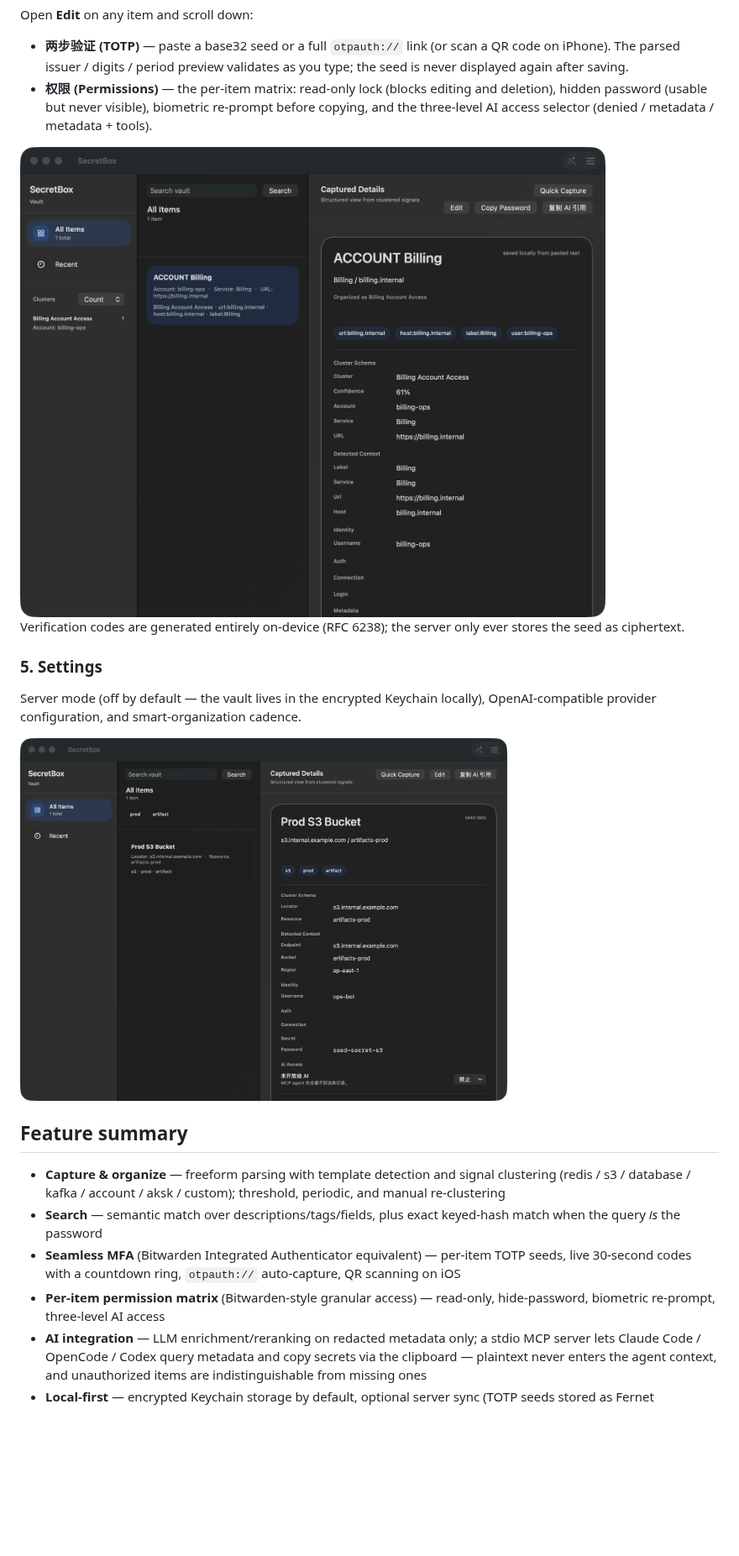
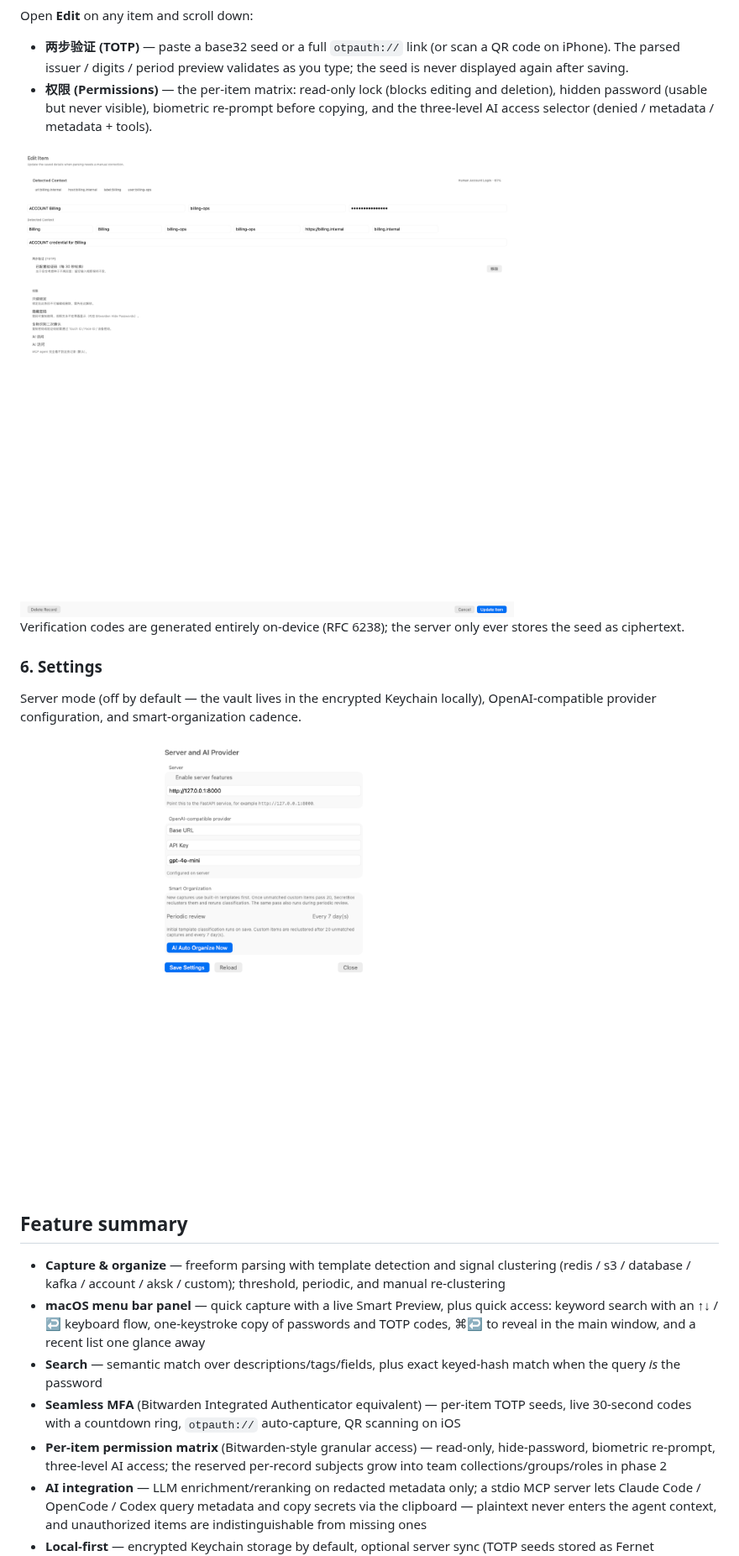
Before and after one commit to Linpengwei/SecretBox, a Markdown page: README.md, the part around one of its changes. Shown at 84% size. GitHub-like rendering; pictures changed too: docs/screenshots/edit-totp-permissions.png, docs/screenshots/settings.png; blank space fills up the shorter version.

Commit message:
docs: menu bar promo screenshot + bilingual README (menu bar section, MFA & permissions overview)

```diff
--- a/README.md
+++ b/README.md
@@ -54,7 +71,7 @@ Open **Edit** on any item and scroll down:
 
 Verification codes are generated entirely on-device (RFC 6238); the server only ever stores the seed as ciphertext.
 
-### 5. Settings
+### 6. Settings
 
 Server mode (off by default — the vault lives in the encrypted Keychain locally), OpenAI-compatible provider configuration, and smart-organization cadence.
 
@@ -63,9 +80,10 @@ Server mode (off by default — the vault lives in the encrypted Keychain locall
 ## Feature summary
 
 - **Capture & organize** — freeform parsing with template detection and signal clustering (redis / s3 / database / kafka / account / aksk / custom); threshold, periodic, and manual re-clustering
+- **macOS menu bar panel** — quick capture with a live Smart Preview, plus quick access: keyword search with an ↑↓ / ↩ keyboard flow, one-keystroke copy of passwords and TOTP codes, ⌘↩ to reveal in the main window, and a recent list one glance away
 - **Search** — semantic match over descriptions/tags/fields, plus exact keyed-hash match when the query *is* the password
 - **Seamless MFA** (Bitwarden Integrated Authenticator equivalent) — per-item TOTP seeds, live 30-second codes with a countdown ring, `otpauth://` auto-capture, QR scanning on iOS
-- **Per-item permission matrix** (Bitwarden-style granular access) — read-only, hide-password, biometric re-prompt, three-level AI access
+- **Per-item permission matrix** (Bitwarden-style granular access) — read-only, hide-password, biometric re-prompt, three-level AI access; the reserved per-record subjects grow into team collections/groups/roles in phase 2
 - **AI integration** — LLM enrichment/reranking on redacted metadata only; a stdio MCP server lets Claude Code / OpenCode / Codex query metadata and copy secrets via the clipboard — plaintext never enters the agent context, and unauthorized items are indistinguishable from missing ones
 - **Local-first** — encrypted Keychain storage by default, optional server sync (TOTP seeds stored as Fernet ciphertext)
 
```
Also changed, not shown: other parts of README.md (+21 -4 lines), README.zh-CN.md (+29 -5 lines), docs/screenshots/login.png, docs/screenshots/menubar-panels.png (added), docs/screenshots/quick-capture.png, 1 other file.
